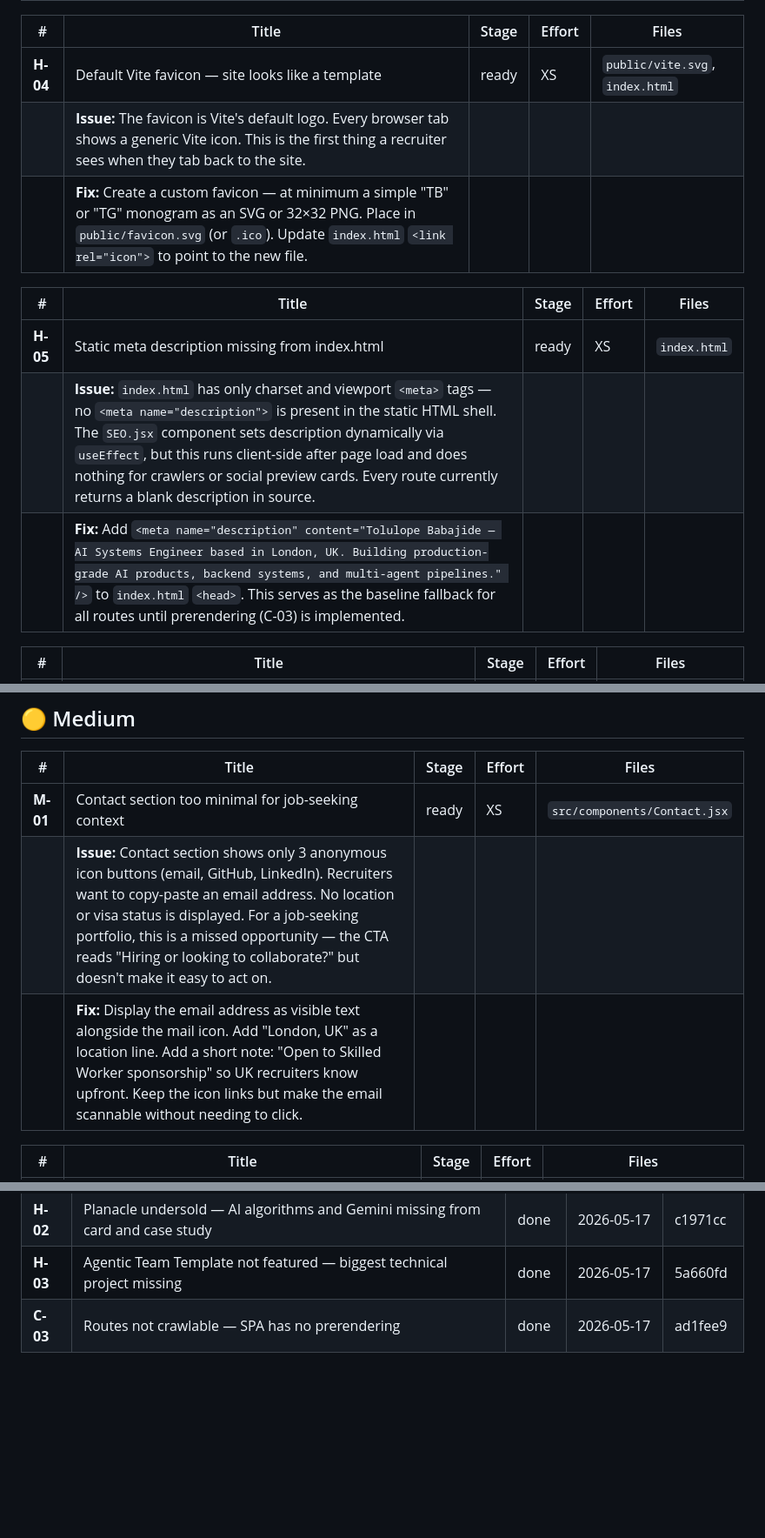
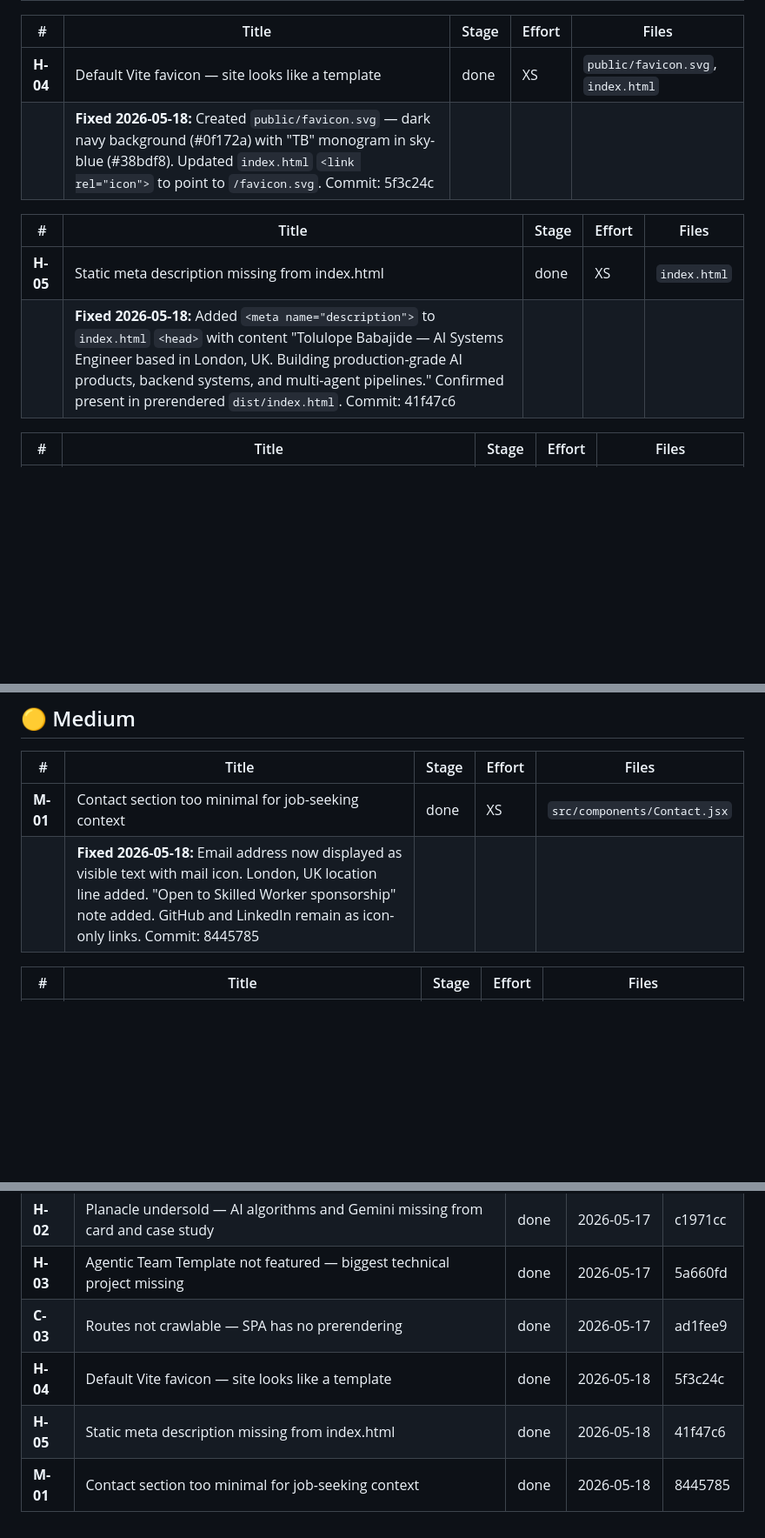
Before and after one commit to TolulopeBabajide/portfolio-website, a Markdown page: docs/backlog.md, 3 parts joined by grey strips. Shown at 87% size. Drawn GitHub-style; blank space fills up the shorter version.

Commit message:
chore(backlog): mark M-01 done, add to Done table

```diff
--- a/docs/backlog.md
+++ b/docs/backlog.md
@@ -51,15 +51,13 @@
 
 | # | Title | Stage | Effort | Files |
 |---|-------|-------|--------|-------|
-| **H-04** | Default Vite favicon — site looks like a template | ready | XS | `public/vite.svg`, `index.html` |
-| | **Issue:** The favicon is Vite's default logo. Every browser tab shows a generic Vite icon. This is the first thing a recruiter sees when they tab back to the site. | | | |
-| | **Fix:** Create a custom favicon — at minimum a simple "TB" or "TG" monogram as an SVG or 32×32 PNG. Place in `public/favicon.svg` (or `.ico`). Update `index.html` `<link rel="icon">` to point to the new file. | | | |
+| **H-04** | Default Vite favicon — site looks like a template | done | XS | `public/favicon.svg`, `index.html` |
+| | **Fixed 2026-05-18:** Created `public/favicon.svg` — dark navy background (#0f172a) with "TB" monogram in sky-blue (#38bdf8). Updated `index.html` `<link rel="icon">` to point to `/favicon.svg`. Commit: 5f3c24c | | | |
 
 | # | Title | Stage | Effort | Files |
 |---|-------|-------|--------|-------|
-| **H-05** | Static meta description missing from index.html | ready | XS | `index.html` |
-| | **Issue:** `index.html` has only charset and viewport `<meta>` tags — no `<meta name="description">` is present in the static HTML shell. The `SEO.jsx` component sets description dynamically via `useEffect`, but this runs client-side after page load and does nothing for crawlers or social preview cards. Every route currently returns a blank description in source. | | | |
-| | **Fix:** Add `<meta name="description" content="Tolulope Babajide — AI Systems Engineer based in London, UK. Building production-grade AI products, backend systems, and multi-agent pipelines." />` to `index.html` `<head>`. This serves as the baseline fallback for all routes until prerendering (C-03) is implemented. | | | |
+| **H-05** | Static meta description missing from index.html | done | XS | `index.html` |
+| | **Fixed 2026-05-18:** Added `<meta name="description">` to `index.html` `<head>` with content "Tolulope Babajide — AI Systems Engineer based in London, UK. Building production-grade AI products, backend systems, and multi-agent pipelines." Confirmed present in prerendered `dist/index.html`. Commit: 41f47c6 | | | |
 
 | # | Title | Stage | Effort | Files |
 |---|-------|-------|--------|-------|
@@ -73,9 +71,8 @@
 
 | # | Title | Stage | Effort | Files |
 |---|-------|-------|--------|-------|
-| **M-01** | Contact section too minimal for job-seeking context | ready | XS | `src/components/Contact.jsx` |
-| | **Issue:** Contact section shows only 3 anonymous icon buttons (email, GitHub, LinkedIn). Recruiters want to copy-paste an email address. No location or visa status is displayed. For a job-seeking portfolio, this is a missed opportunity — the CTA reads "Hiring or looking to collaborate?" but doesn't make it easy to act on. | | | |
-| | **Fix:** Display the email address as visible text alongside the mail icon. Add "London, UK" as a location line. Add a short note: "Open to Skilled Worker sponsorship" so UK recruiters know upfront. Keep the icon links but make the email scannable without needing to click. | | | |
+| **M-01** | Contact section too minimal for job-seeking context | done | XS | `src/components/Contact.jsx` |
+| | **Fixed 2026-05-18:** Email address now displayed as visible text with mail icon. London, UK location line added. "Open to Skilled Worker sponsorship" note added. GitHub and LinkedIn remain as icon-only links. Commit: 8445785 | | | |
 
 | # | Title | Stage | Effort | Files |
 |---|-------|-------|--------|-------|
@@ -164,3 +161,6 @@
 | **H-02** | Planacle undersold — AI algorithms and Gemini missing from card and case study | done | 2026-05-17 | c1971cc |
 | **H-03** | Agentic Team Template not featured — biggest technical project missing | done | 2026-05-17 | 5a660fd |
 | **C-03** | Routes not crawlable — SPA has no prerendering | done | 2026-05-17 | ad1fee9 |
+| **H-04** | Default Vite favicon — site looks like a template | done | 2026-05-18 | 5f3c24c |
+| **H-05** | Static meta description missing from index.html | done | 2026-05-18 | 41f47c6 |
+| **M-01** | Contact section too minimal for job-seeking context | done | 2026-05-18 | 8445785 |
```
